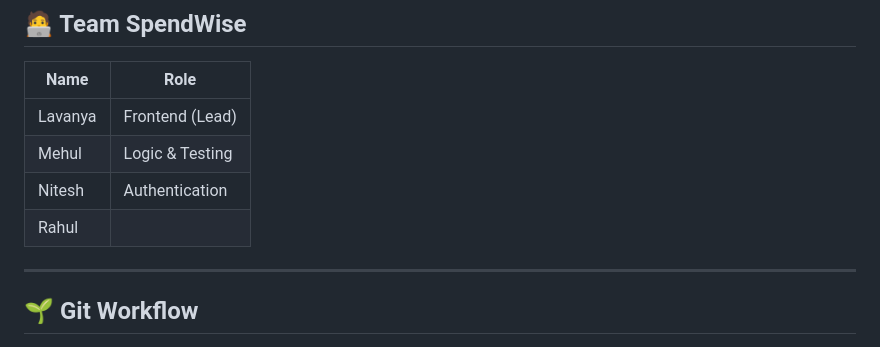
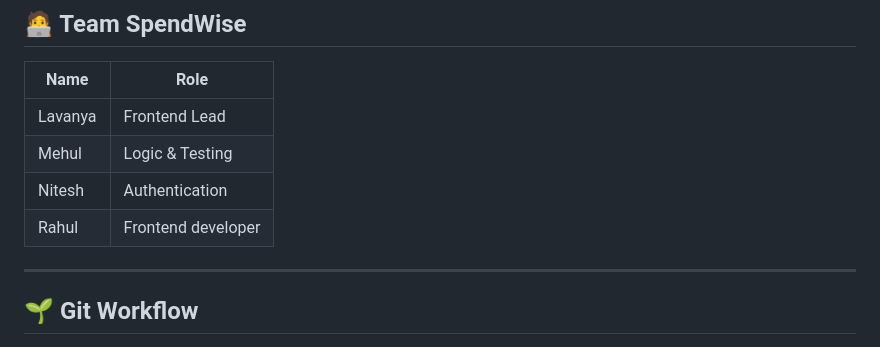
Before and after one commit to lavu-create/SpendWise, a Markdown page: README.md, the part around the change. Rendered like a GitHub page.

```diff
--- a/README.md
+++ b/README.md
@@ -114,10 +114,10 @@ spendwise/
 
 | Name        | Role                |
 |-------------|---------------------|
-| Lavanya     | Frontend (Lead)     |
+| Lavanya     | Frontend Lead       |
 | Mehul       | Logic & Testing     |
 | Nitesh      | Authentication      |
-| Rahul       |                     |
+| Rahul       | Frontend developer  |
 
 ---
 
```
